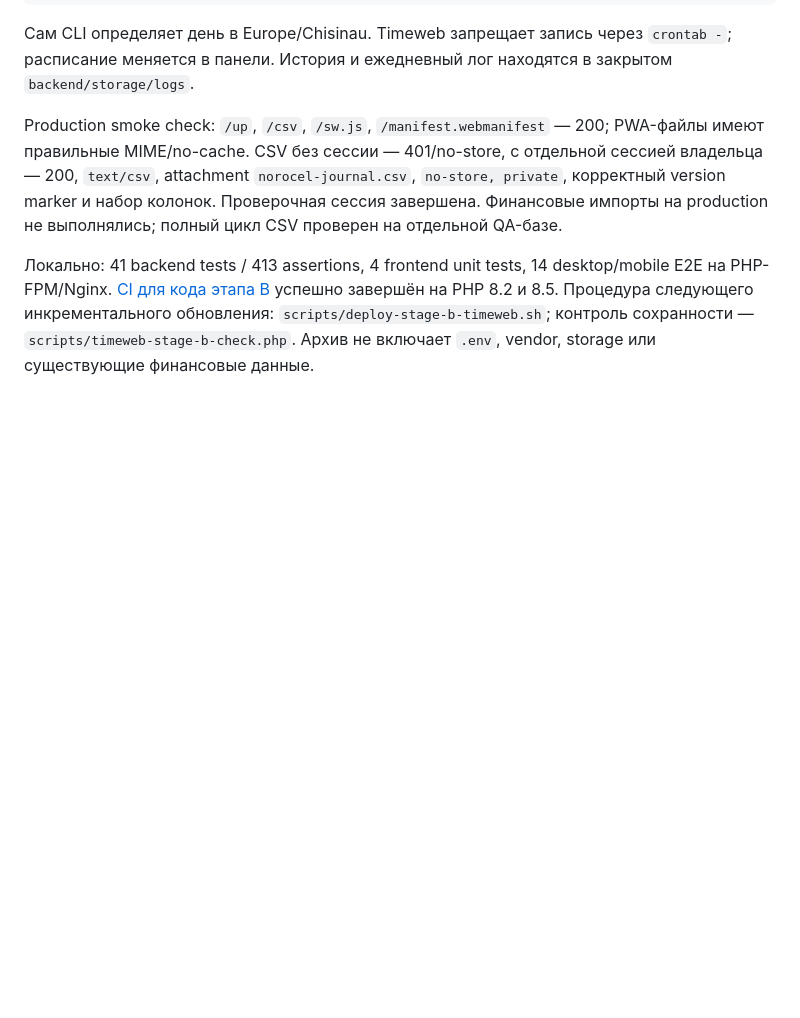
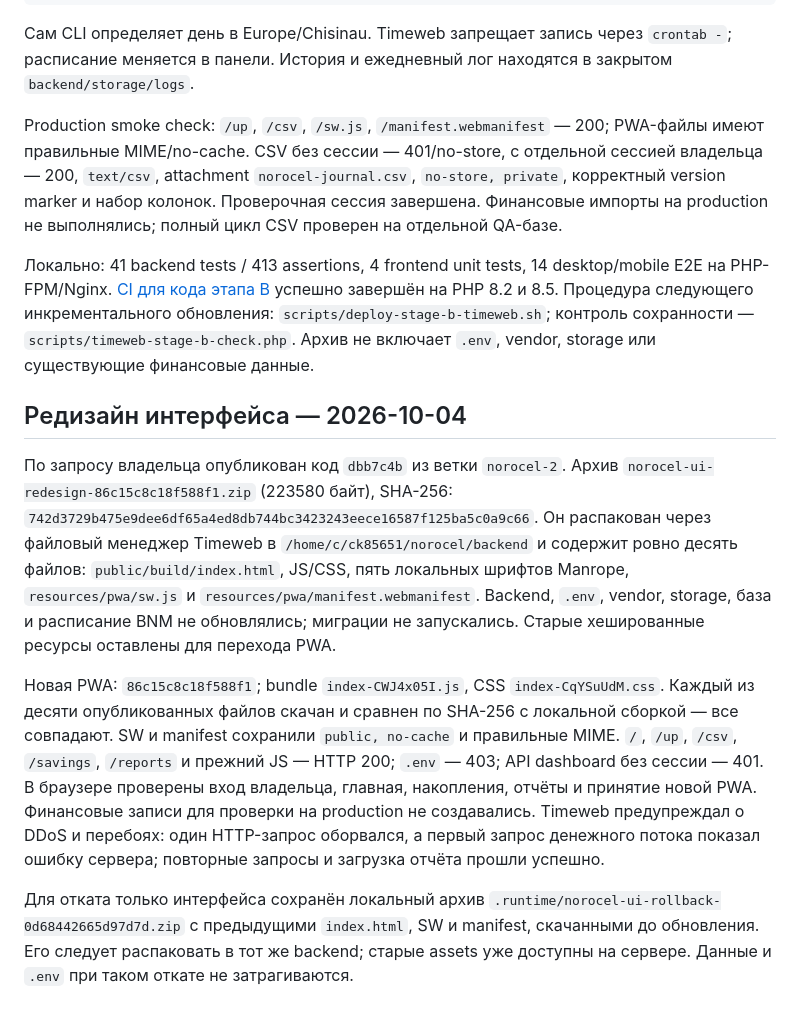
Before and after one commit to Benderburg/finances, a Markdown page: docs/TIMEWEB_DEPLOYMENT.md, the part around the change. GitHub-like rendering; blank space fills up the shorter version.

Commit message:
Document verified UI redesign deployment on Timeweb

```diff
--- a/docs/TIMEWEB_DEPLOYMENT.md
+++ b/docs/TIMEWEB_DEPLOYMENT.md
@@ -66,3 +66,33 @@ cd /home/c/ck85651/norocel/backend && /opt/php8.5/bin/php artisan norocel:fx-syn
 Production smoke check: `/up`, `/csv`, `/sw.js`, `/manifest.webmanifest` — 200; PWA-файлы имеют правильные MIME/no-cache. CSV без сессии — 401/no-store, с отдельной сессией владельца — 200, `text/csv`, attachment `norocel-journal.csv`, `no-store, private`, корректный version marker и набор колонок. Проверочная сессия завершена. Финансовые импорты на production не выполнялись; полный цикл CSV проверен на отдельной QA-базе.
 
 Локально: 41 backend tests / 413 assertions, 4 frontend unit tests, 14 desktop/mobile E2E на PHP-FPM/Nginx. [CI для кода этапа B](https://github.com/Benderburg/finances/actions/runs/37197678143) успешно завершён на PHP 8.2 и 8.5. Процедура следующего инкрементального обновления: `scripts/deploy-stage-b-timeweb.sh`; контроль сохранности — `scripts/timeweb-stage-b-check.php`. Архив не включает `.env`, vendor, storage или существующие финансовые данные.
+
+## Редизайн интерфейса — 2026-10-04
+
+По запросу владельца опубликован код `dbb7c4b` из ветки `norocel-2`.
+Архив `norocel-ui-redesign-86c15c8c18f588f1.zip` (223580 байт), SHA-256:
+`742d3729b475e9dee6df65a4ed8db744bc3423243eece16587f125ba5c0a9c66`.
+Он распакован через файловый менеджер Timeweb в
+`/home/c/ck85651/norocel/backend` и содержит ровно десять файлов:
+`public/build/index.html`, JS/CSS, пять локальных шрифтов Manrope,
+`resources/pwa/sw.js` и `resources/pwa/manifest.webmanifest`.
+Backend, `.env`, vendor, storage, база и расписание BNM не обновлялись;
+миграции не запускались. Старые хешированные ресурсы оставлены для перехода PWA.
+
+Новая PWA: `86c15c8c18f588f1`; bundle `index-CWJ4x05I.js`, CSS
+`index-CqYSuUdM.css`. Каждый из десяти опубликованных файлов скачан и
+сравнен по SHA-256 с локальной сборкой — все совпадают. SW и manifest
+сохранили `public, no-cache` и правильные MIME. `/`, `/up`, `/csv`,
+`/savings`, `/reports` и прежний JS — HTTP 200; `.env` — 403;
+API dashboard без сессии — 401. В браузере проверены вход владельца,
+главная, накопления, отчёты и принятие новой PWA. Финансовые записи
+для проверки на production не создавались.
+Timeweb предупреждал о DDoS и перебоях: один HTTP-запрос оборвался,
+а первый запрос денежного потока показал ошибку сервера; повторные
+запросы и загрузка отчёта прошли успешно.
+
+Для отката только интерфейса сохранён локальный архив
+`.runtime/norocel-ui-rollback-0d68442665d97d7d.zip` с предыдущими
+`index.html`, SW и manifest, скачанными до обновления. Его следует
+распаковать в тот же backend; старые assets уже доступны на сервере.
+Данные и `.env` при таком откате не затрагиваются.
```
Also changed, not shown: docs/UI_REDESIGN.md (+2 -2 lines).
